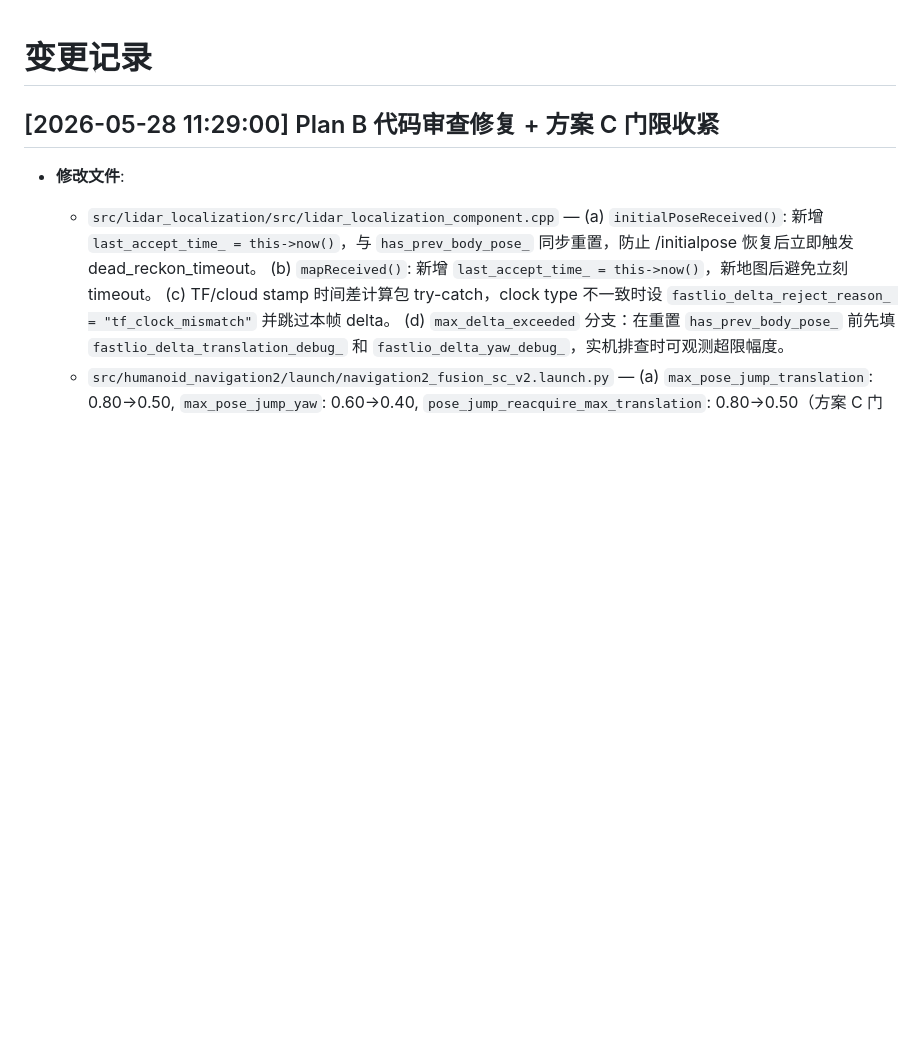
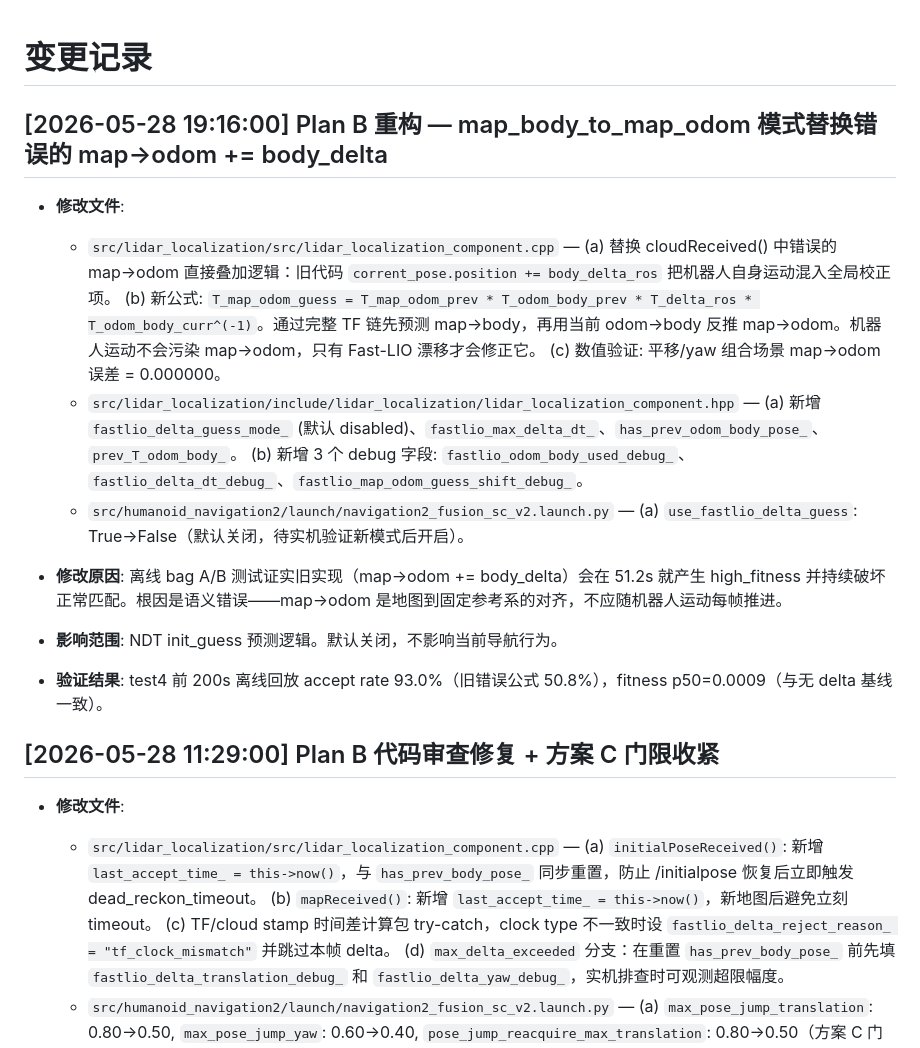
Before and after one commit to Lazy-xiaodeng/humanoid_navigation_ws, a Markdown page: CHANGELOG.md, the part around the change. Drawn GitHub-style; blank space fills up the shorter version.

Commit message:
docs: CHANGELOG — Plan B 重构为 map_body_to_map_odom
Co-Authored-By: Claude Opus 4.7 <noreply@anthropic.com>

```diff
--- a/CHANGELOG.md
+++ b/CHANGELOG.md
@@ -1,4 +1,23 @@
 # 变更记录
+
+## [2026-05-28 19:16:00] Plan B 重构 — map_body_to_map_odom 模式替换错误的 map→odom += body_delta
+
+- **修改文件**:
+  - `src/lidar_localization/src/lidar_localization_component.cpp` —
+    (a) 替换 cloudReceived() 中错误的 map→odom 直接叠加逻辑：旧代码 `corrent_pose.position += body_delta_ros` 把机器人自身运动混入全局校正项。
+    (b) 新公式: `T_map_odom_guess = T_map_odom_prev * T_odom_body_prev * T_delta_ros * T_odom_body_curr^(-1)`。通过完整 TF 链先预测 map→body，再用当前 odom→body 反推 map→odom。机器人运动不会污染 map→odom，只有 Fast-LIO 漂移才会修正它。
+    (c) 数值验证: 平移/yaw 组合场景 map→odom 误差 = 0.000000。
+  - `src/lidar_localization/include/lidar_localization/lidar_localization_component.hpp` —
+    (a) 新增 `fastlio_delta_guess_mode_` (默认 disabled)、`fastlio_max_delta_dt_`、`has_prev_odom_body_pose_`、`prev_T_odom_body_`。
+    (b) 新增 3 个 debug 字段: `fastlio_odom_body_used_debug_`、`fastlio_delta_dt_debug_`、`fastlio_map_odom_guess_shift_debug_`。
+  - `src/humanoid_navigation2/launch/navigation2_fusion_sc_v2.launch.py` —
+    (a) `use_fastlio_delta_guess`: True→False（默认关闭，待实机验证新模式后开启）。
+
+- **修改原因**: 离线 bag A/B 测试证实旧实现（map→odom += body_delta）会在 51.2s 就产生 high_fitness 并持续破坏正常匹配。根因是语义错误——map→odom 是地图到固定参考系的对齐，不应随机器人运动每帧推进。
+
+- **影响范围**: NDT init_guess 预测逻辑。默认关闭，不影响当前导航行为。
+
+- **验证结果**: test4 前 200s 离线回放 accept rate 93.0%（旧错误公式 50.8%），fitness p50=0.0009（与无 delta 基线一致）。
 
 ## [2026-05-28 11:29:00] Plan B 代码审查修复 + 方案 C 门限收紧
 
```
